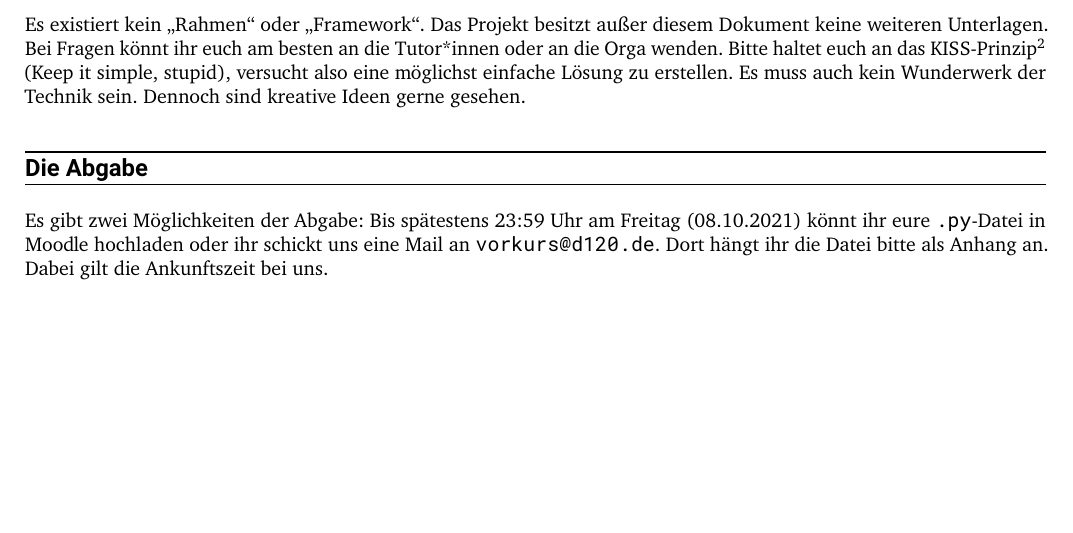
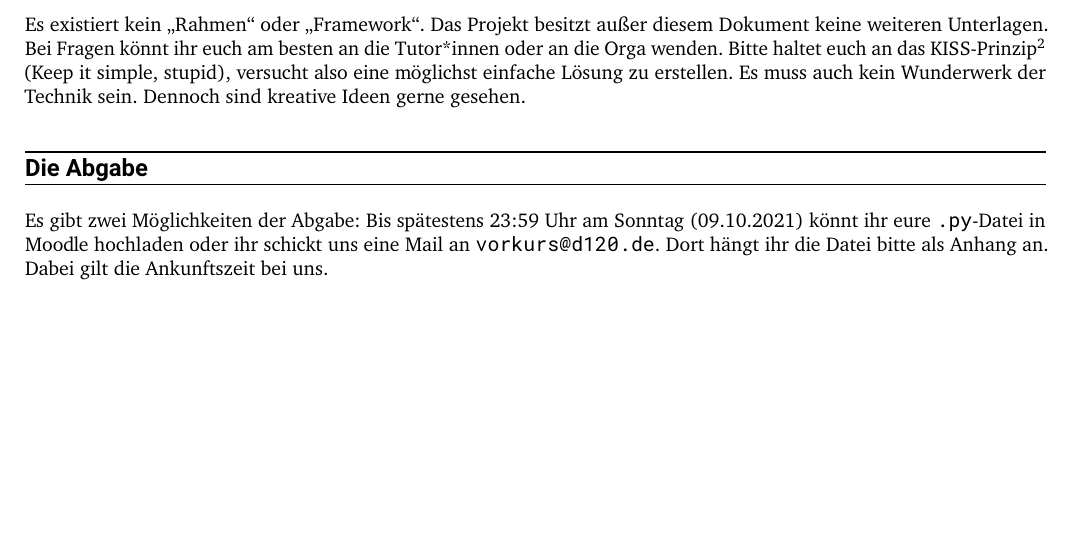
Before and after one commit to d120/vorkurs, a LaTeX document (codingchallenges/2022/aufgabenstellung.tex): part of page 2 of 2, cut so that both start at the same text. Compiled offline with pdfLaTeX; a LaTeX package or settings file that is missing is left out.

Commit message:
date fix

```diff
--- a/codingchallenges/2022/aufgabenstellung.tex
+++ b/codingchallenges/2022/aufgabenstellung.tex
@@ -72,7 +72,7 @@ Es muss auch kein Wunderwerk der Technik sein.
 Dennoch sind kreative Ideen gerne gesehen.
 
 \subsection*{Die Abgabe}
-Es gibt zwei Möglichkeiten der Abgabe: Bis spätestens 23:59 Uhr am Freitag (08.10.2021) könnt ihr eure \texttt{.py}-Datei in Moodle hochladen oder ihr schickt uns eine Mail an \href{mailto:vorkurs@d120.de}{\nolinkurl{vorkurs@d120.de}}.
+Es gibt zwei Möglichkeiten der Abgabe: Bis spätestens 23:59 Uhr am Sonntag (09.10.2021) könnt ihr eure \texttt{.py}-Datei in Moodle hochladen oder ihr schickt uns eine Mail an \href{mailto:vorkurs@d120.de}{\nolinkurl{vorkurs@d120.de}}.
 Dort hängt ihr die Datei bitte als Anhang an.
 Dabei gilt die Ankunftszeit bei uns.
 \end{document}
```
